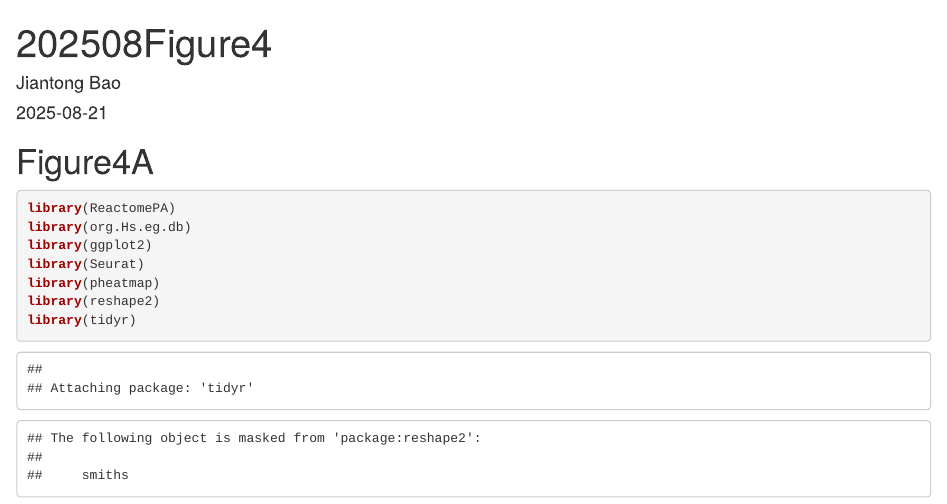
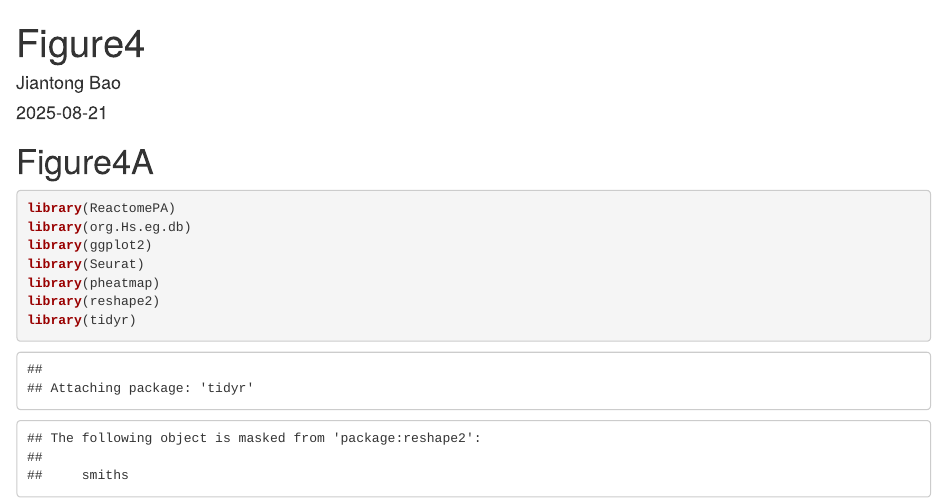
Before and after one commit to immMLab/Marginal-Zone-B-cells-in-HNSCC, an R Markdown document (Figure4.Rmd): the page in a window 1100 px wide, from its top. Rendered offline with R 4.5, knitr and Pandoc, with nearby package versions; some code elsewhere in the file could not run offline.

Commit message:
Update Figure4.Rmd

```diff
--- a/Figure4.Rmd
+++ b/Figure4.Rmd
@@ -1,5 +1,5 @@
 ---
-title: "202508Figure4"
+title: "Figure4"
 author: "Jiantong Bao"
 date: "2025-08-21"
 output: html_document
```
